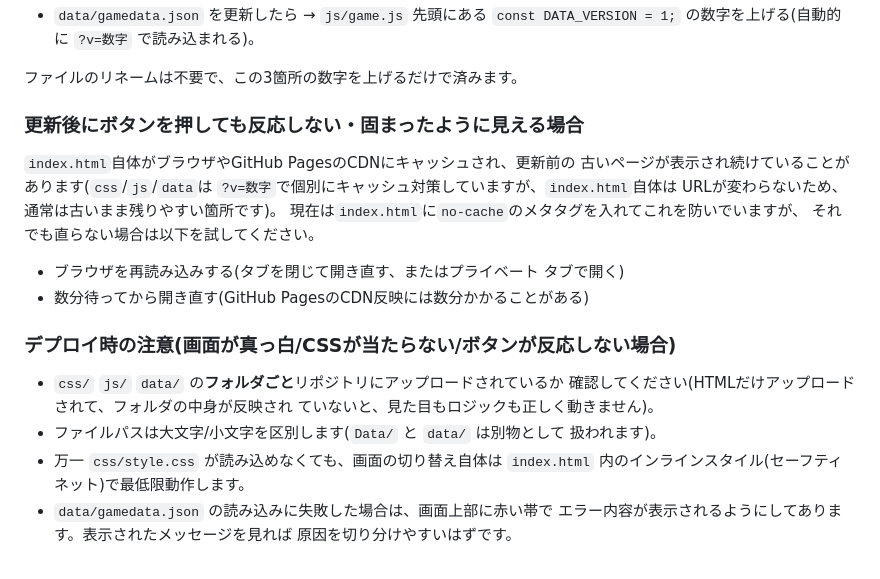
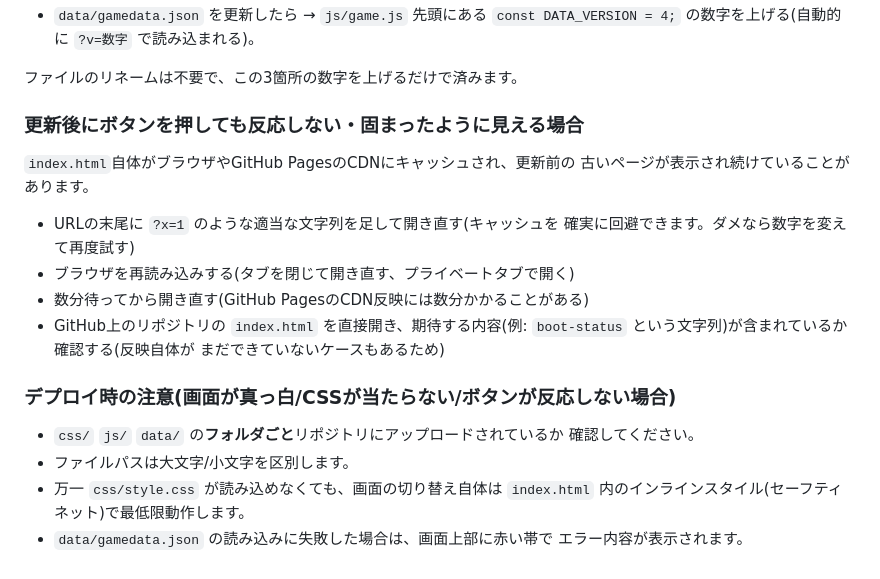
Before and after one commit to nagaokaakira-t2/Card-Game, a Markdown page: README.md, the part around one of its changes. Drawn GitHub-style.

```diff
--- a/README.md
+++ b/README.md
@@ -116,30 +173,27 @@ card-game/
 - `data/gamedata.json` を更新したら → `js/game.js` 先頭にある
-  `const DATA_VERSION = 1;` の数字を上げる(自動的に `?v=数字` で読み込まれる)。
+  `const DATA_VERSION = 4;` の数字を上げる(自動的に `?v=数字` で読み込まれる)。
 
 ファイルのリネームは不要で、この3箇所の数字を上げるだけで済みます。
 
 ### 更新後にボタンを押しても反応しない・固まったように見える場合
 
 `index.html`自体がブラウザやGitHub PagesのCDNにキャッシュされ、更新前の
-古いページが表示され続けていることがあります(`css`/`js`/`data`は
-`?v=数字`で個別にキャッシュ対策していますが、`index.html`自体は
-URLが変わらないため、通常は古いまま残りやすい箇所です)。
-現在は`index.html`に`no-cache`のメタタグを入れてこれを防いでいますが、
-それでも直らない場合は以下を試してください。
+古いページが表示され続けていることがあります。
 
-- ブラウザを再読み込みする(タブを閉じて開き直す、またはプライベート
-  タブで開く)
+- URLの末尾に `?x=1` のような適当な文字列を足して開き直す(キャッシュを
+  確実に回避できます。ダメなら数字を変えて再度試す)
+- ブラウザを再読み込みする(タブを閉じて開き直す、プライベートタブで開く)
 - 数分待ってから開き直す(GitHub PagesのCDN反映には数分かかることがある)
+- GitHub上のリポジトリの `index.html` を直接開き、期待する内容(例:
+  `boot-status` という文字列)が含まれているか確認する(反映自体が
+  まだできていないケースもあるため)
 
 ### デプロイ時の注意(画面が真っ白/CSSが当たらない/ボタンが反応しない場合)
 
 - `css/` `js/` `data/` の**フォルダごと**リポジトリにアップロードされているか
-  確認してください(HTMLだけアップロードされて、フォルダの中身が反映され
-  ていないと、見た目もロジックも正しく動きません)。
-- ファイルパスは大文字/小文字を区別します(`Data/` と `data/` は別物として
-  扱われます)。
+  確認してください。
+- ファイルパスは大文字/小文字を区別します。
 - 万一 `css/style.css` が読み込めなくても、画面の切り替え自体は
   `index.html` 内のインラインスタイル(セーフティネット)で最低限動作します。
 - `data/gamedata.json` の読み込みに失敗した場合は、画面上部に赤い帯で
-  エラー内容が表示されるようにしてあります。表示されたメッセージを見れば
-  原因を切り分けやすいはずです。
+  エラー内容が表示されます。
```
Also changed, not shown: other parts of README.md (+80 -23 lines).
